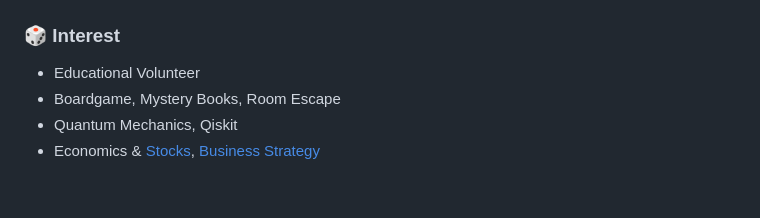
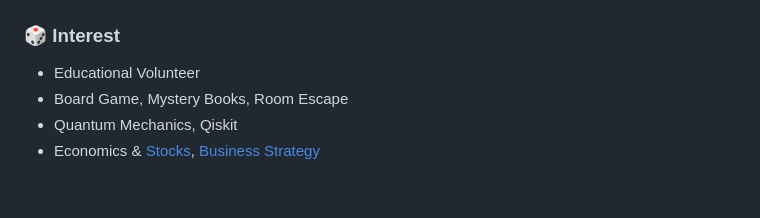
Before and after one commit to iseungsang01/github.io, a Markdown page: README.md, the part around the change. Drawn GitHub-style.

```diff
--- a/README.md
+++ b/README.md
@@ -155,7 +155,7 @@ Seoul National University
 
 ### 🎲 **Interest**
 - Educational Volunteer
-- Boardgame, Mystery Books, Room Escape
+- Board Game, Mystery Books, Room Escape
 - Quantum Mechanics, Qiskit
 - Economics & [Stocks](https://github.com/iseungsang01/github.io/blob/main/stocks.jpg), [Business Strategy](https://github.com/iseungsang01/github.io/blob/main/97%ED%9A%8C%20%EC%88%98%EB%A3%8C%EC%A6%9D(%EC%9D%B4%EC%8A%B9%EC%83%81_%EC%84%9C%EC%9A%B8%EB%8C%80%ED%95%99%EA%B5%90).pdf)
 <br>
```
